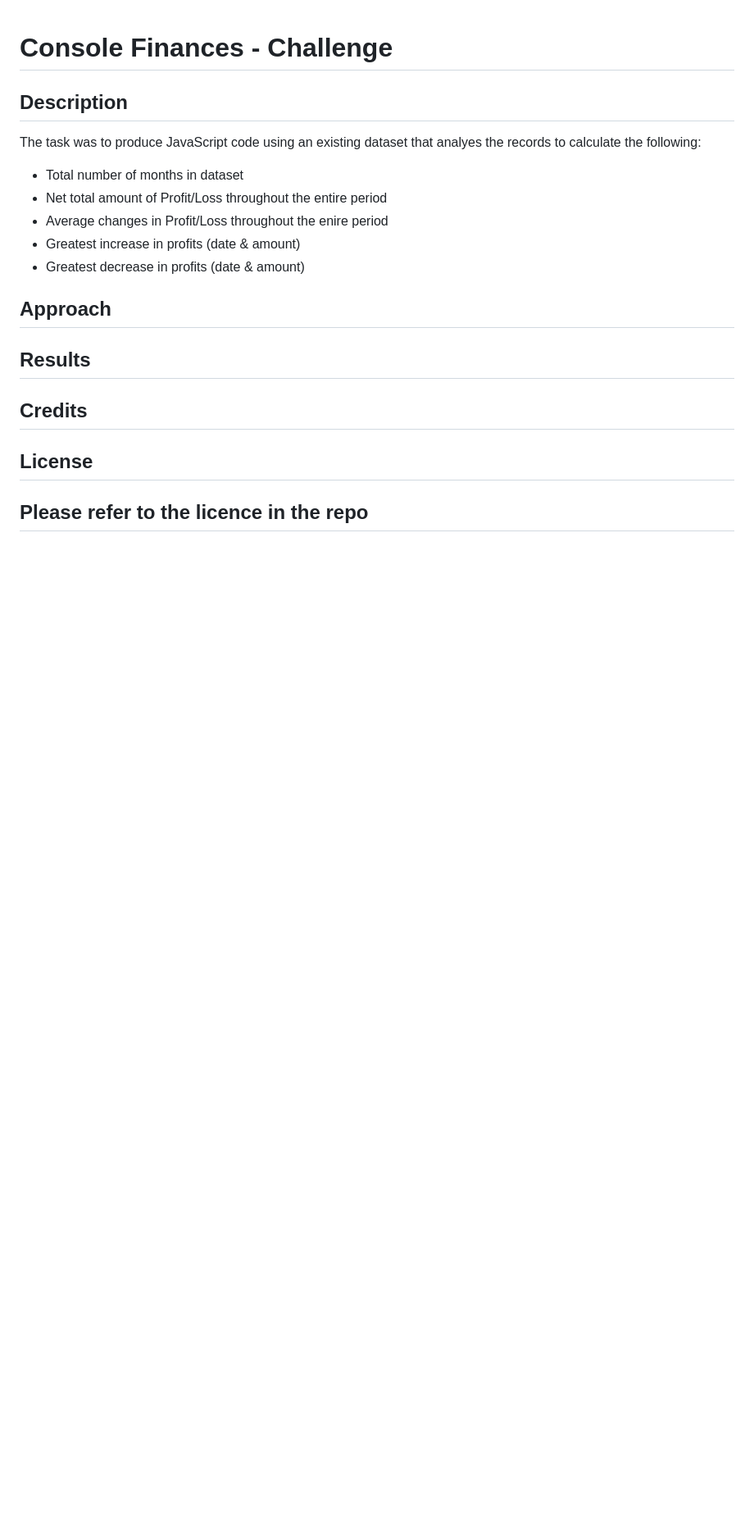
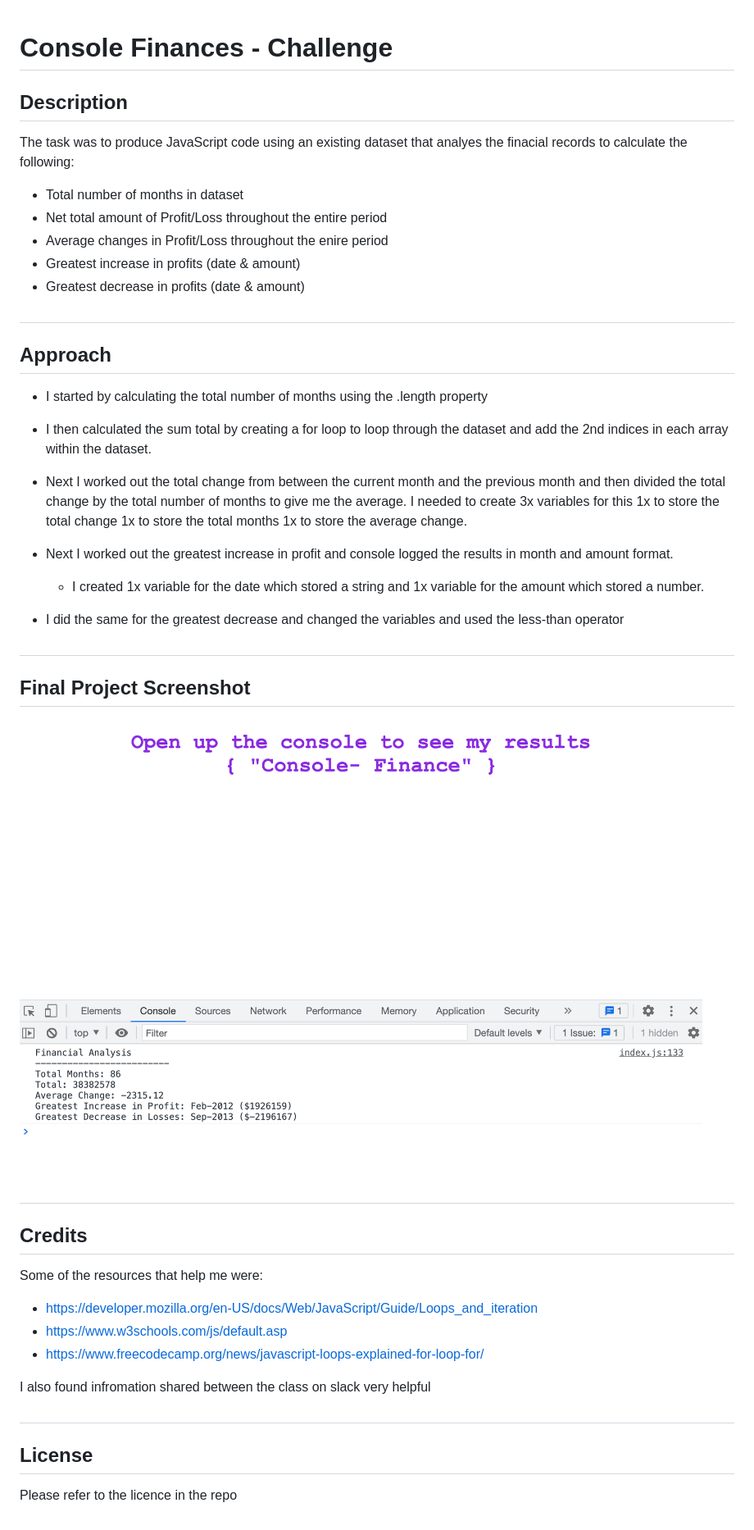
Before and after one commit to o-webdev/Console-Finances, a Markdown page: README.md, the part around the change. Shown: that part at 82% size. Drawn GitHub-style; pictures changed too: assets/Console-finance screenshot.png (added); blank space fills up the shorter version.

```diff
--- a/README.md
+++ b/README.md
@@ -1,21 +1,41 @@
 # Console Finances - Challenge
 
 ## Description
-
-The task was to produce JavaScript code using an existing dataset that analyes the records to calculate the following:
+The task was to produce JavaScript code using an existing dataset that analyes the finacial records to calculate the following:
 
 - Total number of months in dataset
 - Net total amount of Profit/Loss throughout the entire period
 - Average changes in Profit/Loss throughout the enire period
 - Greatest increase in profits (date & amount)
 - Greatest decrease in profits (date & amount)
+#
 
 ## Approach
 
-## Results
+- I started by calculating the total number of months using the .length property
+
+- I then calculated the sum total by creating a for loop to loop through the dataset and add the 2nd indices in each array within the dataset.
+
+- Next I worked out the total change from between the current month and the previous month and then divided the total change by the total number of months to give me the average. I needed to create 3x variables for this 1x to store the total change 1x to store the total months 1x to store the average change.
+
+- Next I worked out the greatest increase in profit and console logged the results in month and amount format.
+    - I created 1x variable for the date which stored a string  and 1x variable for the amount which stored a number.
+
+- I did the same for the greatest decrease and changed the variables and used the less-than operator
+#
+## Final Project Screenshot
+
+![Alt text](assets/Console-finance%20screenshot.png)
+#
 
 ## Credits
+Some of the resources that help me were:
 
+- https://developer.mozilla.org/en-US/docs/Web/JavaScript/Guide/Loops_and_iteration
+- https://www.w3schools.com/js/default.asp
+- https://www.freecodecamp.org/news/javascript-loops-explained-for-loop-for/
+
+I also found infromation shared between the class on slack very helpful
+#
 ## License
 Please refer to the licence in the repo
----
```
Also changed, not shown: 2 other files.
